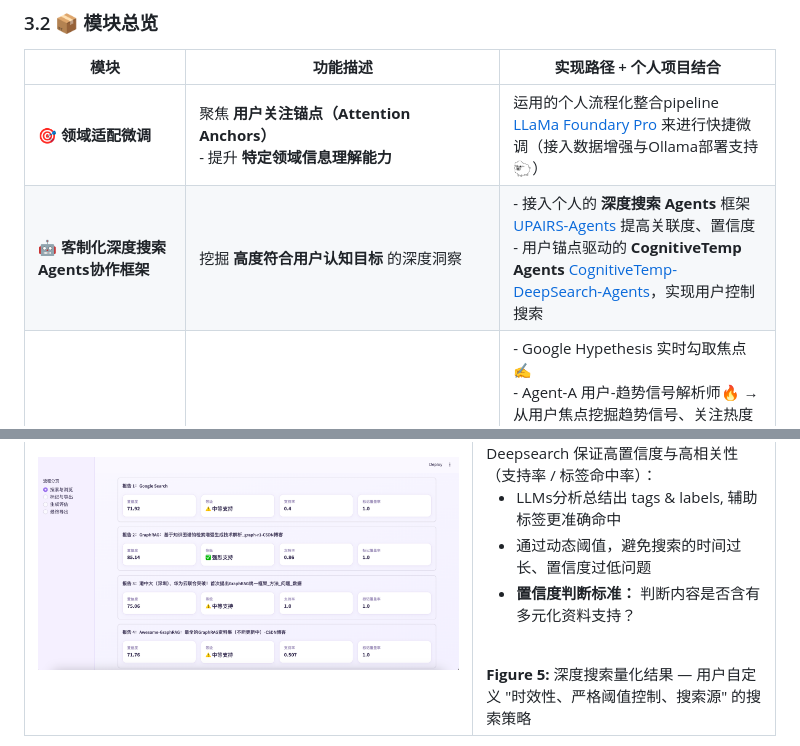
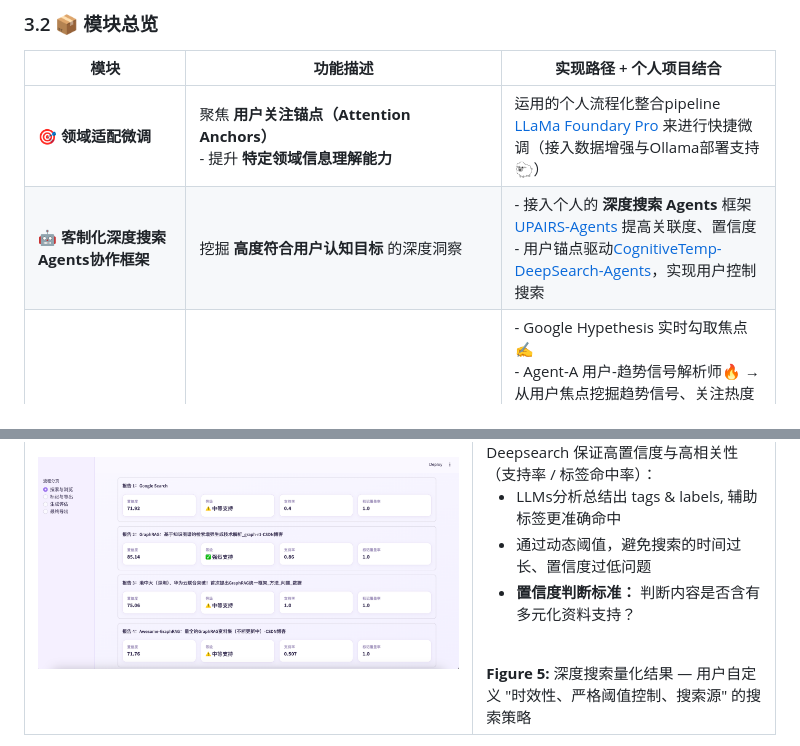
Before and after one commit to SuleynanAuir/NEXUS-Navigating-Emergent-X-agent-Universe-Simulator-with-Unprecedented-Insight, a Markdown page: README.md, 2 parts joined by grey strips. Rendered like a GitHub page.

```diff
--- a/README.md
+++ b/README.md
@@ -138,7 +138,7 @@ Google Hypothesis 实时标注用户焦点，四Agent协作（信号解析→证
 | 模块                                         | 功能描述                                             | 实现路径 + 个人项目结合                                                                                                                                                                                                                                                                            |
 | ------------------------------------------ | ------------------------------------------------ | -------------------------------------------------------------------------------------------------------------------------------------------------------------------------------------------------------------------------------------------------------------------------------------- |
 | 🎯 **领域适配微调**                            | 聚焦 **用户关注锚点（Attention Anchors）** <br> - 提升 **特定领域信息理解能力**                | 运用的个人流程化整合pipeline [LLaMa Foundary Pro](https://github.com/SuleynanAuir/Enterprise-Enhanced-LLaMA-Factory-Pro-Advanced-FineTuning-Local-Deployment-Pipeline) 来进行快捷微调（接入数据增强与Ollama部署支持 🐑）                                                                                                                        |
-| 🤖 **客制化深度搜索 Agents协作框架** | 挖掘 **高度符合用户认知目标** 的深度洞察 | - 接入个人的 **深度搜索 Agents** 框架 [UPAIRS-Agents](https://github.com/SuleynanAuir/UPAIRS-Agents) 提高关联度、置信度 <br> - 用户锚点驱动的 **CognitiveTemp Agents** [CognitiveTemp-DeepSearch-Agents](https://github.com/SuleynanAuir/CognitiveTemp-DeepSearch-Agents)，实现用户控制搜索 |
+| 🤖 **客制化深度搜索 Agents协作框架** | 挖掘 **高度符合用户认知目标** 的深度洞察 | - 接入个人的 **深度搜索 Agents** 框架 [UPAIRS-Agents](https://github.com/SuleynanAuir/UPAIRS-Agents) 提高关联度、置信度 <br> - 用户锚点驱动[CognitiveTemp-DeepSearch-Agents](https://github.com/SuleynanAuir/CognitiveTemp-DeepSearch-Agents)，实现用户控制搜索 |
 | 🤖 **用户注意力驱动的信息理解 Agents** | User-Attention-Driven，实时勾取用户对于搜索结果的关注点, 完成了：`Agent-A/B/C 趋势链式分析 + Agent-D 战略整合架构, 协作深度分析生成系统先验 | - Google Hypethesis 实时勾取焦点✍️ <br>  - Agent-A  用户-趋势信号解析师🔥  → 从用户焦点挖掘趋势信号、关注热度 <br> - Agent-B  内容-关联证据评审师 🤔 → 集提炼演进过程、时间轴、及关联证据 <br> - Agent-C  事件-趋势关联推理师 🧠 → 从关联事件中推断扩散路径、行业动态 <br> -Agent-D  首席趋势战略整合师 ✅ → 整合生成供趋势预测使用的战略文档|                                                                                            |
 | 🌍 **数智孪生世界 Digital Cognitive Twin — Cayon 🏜**      | 构建高仿真虚拟环境（Canyon），模拟现实场景的多种事件发生, 并且结合现实复杂事件流，进行深度仿真推演 | - 初始化：融入高质量信息先验，提取 E&R 构建 🌟 **[GraphRAG](https://github.com/microsoft/graphrag)**, 支持多维联系 <br> - 建模高仿真Agents: 生成多样独特知识库、认知倾向的虚拟 Agents 个体 <br> - Canyon复现现实舆情流: 环境因子来引导舆情走向，实现动态演化模拟 <br> - 多轮仿真 + 事件发展报告: 结合事件舆论扩散，并分析虚拟 Agents 行为模式以提供现实推演的 **仿真 interview** 🎤  <br> - 深度互动与洞察: 与仿真报告及虚拟 Agents 个体交互，洞悉未来与决策                                                                                                                                                                                                 |
 
@@ -281,4 +281,4 @@ Google Hypothesis 实时标注用户焦点，四Agent协作（信号解析→证
       <img src="assets/1_search/search_result.png"
            alt="search_result"
-           style="width:100%; border-radius:10px; box-shadow:0 4px 12px rgba(0,0,0,0.18);" />
+           style="width:100%; border-radius:10px; box-shadow:0 4px 12px rgba(0,0,0,0.18); display:block;" />
     </td>
```
Also changed, not shown: other parts of README.md (+6 -7 lines).
